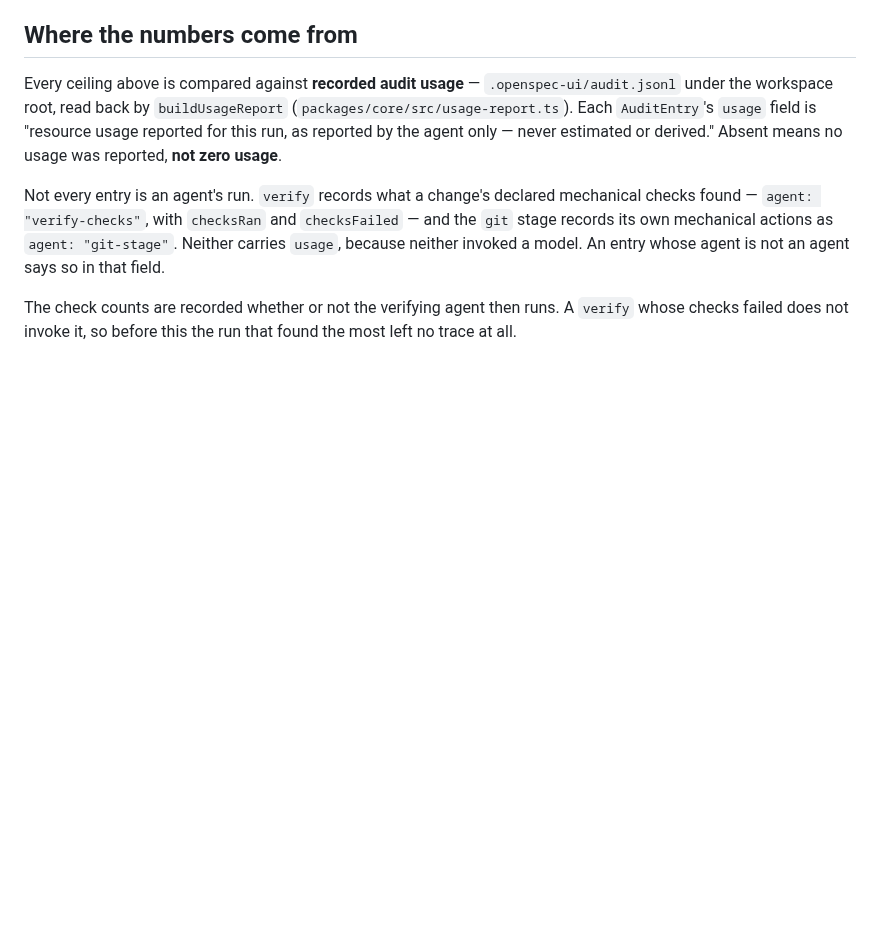
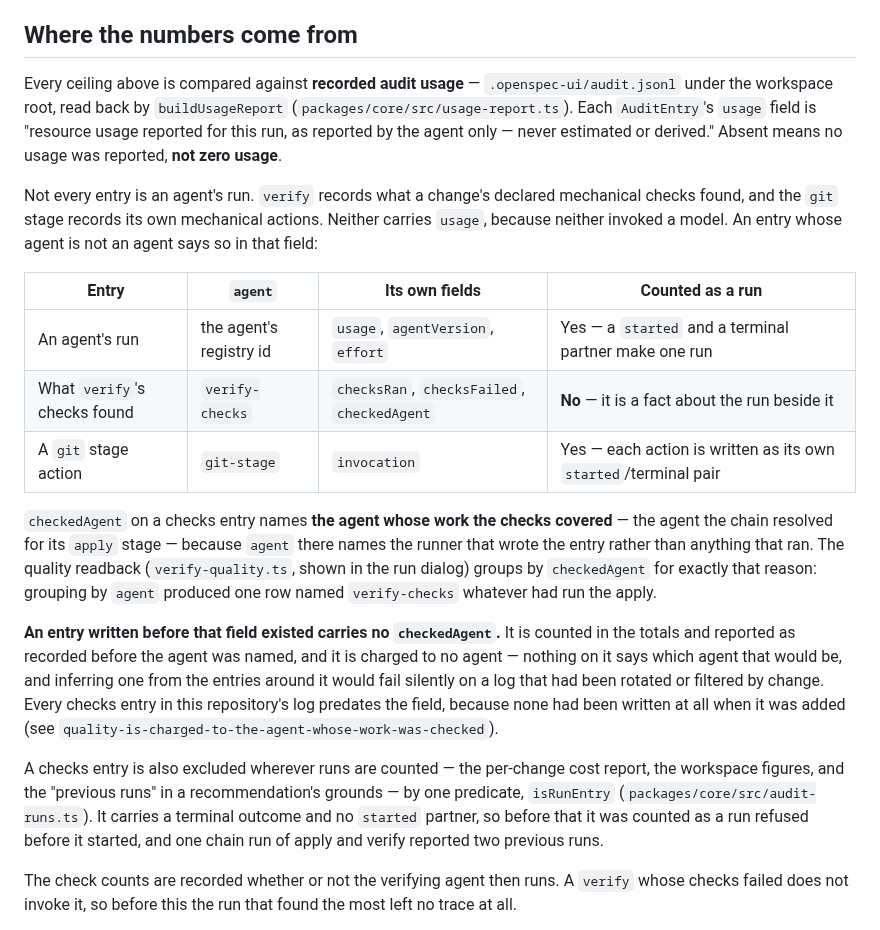
Before and after one commit to VeryComplexAndLongName/OpenSpec-UI, a Markdown page: LIMITS.md, the part around the change. Rendered like a GitHub page; blank space fills up the shorter version.

```diff
--- a/LIMITS.md
+++ b/LIMITS.md
@@ -210,11 +210,40 @@ reported by the agent only — never estimated or derived." Absent means no
 usage was reported, **not zero usage**.
 
 Not every entry is an agent's run. `verify` records what a change's
-declared mechanical checks found — `agent: "verify-checks"`, with
-`checksRan` and `checksFailed` — and the `git` stage records its own
-mechanical actions as `agent: "git-stage"`. Neither carries `usage`,
-because neither invoked a model. An entry whose agent is not an agent
-says so in that field.
+declared mechanical checks found, and the `git` stage records its own
+mechanical actions. Neither carries `usage`, because neither invoked a
+model. An entry whose agent is not an agent says so in that field:
+
+| Entry | `agent` | Its own fields | Counted as a run |
+| --- | --- | --- | --- |
+| An agent's run | the agent's registry id | `usage`, `agentVersion`, `effort` | Yes — a `started` and a terminal partner make one run |
+| What `verify`'s checks found | `verify-checks` | `checksRan`, `checksFailed`, `checkedAgent` | **No** — it is a fact about the run beside it |
+| A `git` stage action | `git-stage` | `invocation` | Yes — each action is written as its own `started`/terminal pair |
+
+`checkedAgent` on a checks entry names **the agent whose work the checks
+covered** — the agent the chain resolved for its `apply` stage — because
+`agent` there names the runner that wrote the entry rather than anything
+that ran. The quality readback (`verify-quality.ts`, shown in the run
+dialog) groups by `checkedAgent` for exactly that reason: grouping by
+`agent` produced one row named `verify-checks` whatever had run the
+apply.
+
+**An entry written before that field existed carries no `checkedAgent`.**
+It is counted in the totals and reported as recorded before the agent
+was named, and it is charged to no agent — nothing on it says which
+agent that would be, and inferring one from the entries around it would
+fail silently on a log that had been rotated or filtered by change. Every
+checks entry in this repository's log predates the field, because none
+had been written at all when it was added (see
+`quality-is-charged-to-the-agent-whose-work-was-checked`).
+
+A checks entry is also excluded wherever runs are counted — the per-change
+cost report, the workspace figures, and the "previous runs" in a
+recommendation's grounds — by one predicate, `isRunEntry`
+(`packages/core/src/audit-runs.ts`). It carries a terminal outcome and no
+`started` partner, so before that it was counted as a run refused before
+it started, and one chain run of apply and verify reported two previous
+runs.
 
 The check counts are recorded whether or not the verifying agent then
 runs. A `verify` whose checks failed does not invoke it, so before this
```
Also changed, not shown: .changeset/quality-names-the-checked-agent.md (added, +26 -0 lines), docs/images/standalone/run-dialog.png, 14 other files.
